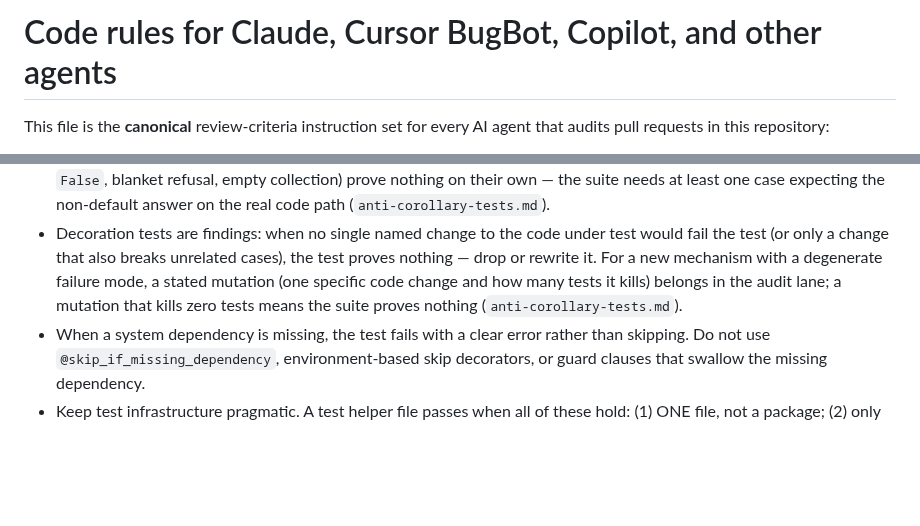
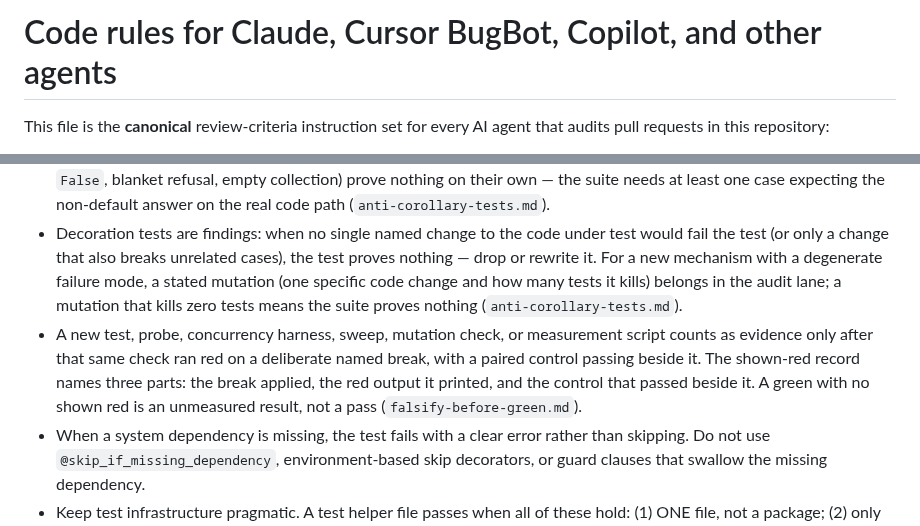
Before and after one commit to jl-cmd/snake-game, a Markdown page: .github/copilot-instructions.md, 2 parts joined by grey strips. Rendered like a GitHub page; blank space fills up the shorter version.

```diff
--- a/.github/copilot-instructions.md
+++ b/.github/copilot-instructions.md
@@ -3,8 +3,8 @@
 AUTO-GENERATED — DO NOT EDIT.
 Source of truth: jl-cmd/claude-code-config/.github/copilot-instructions.md
 Synced by: .github/workflows/sync-ai-rules.yml
-Source commit: d501300bc2ead639259ee988ebd0af68262f9cf0
-Synced at: 2026-07-28T10:14:16.682758+00:00
+Source commit: f504b9fce5cd8e91b232b355a60d6fd1d95a654b
+Synced at: 2026-07-28T18:12:17.331896+00:00
 -->
 <!-- SYNC-HEADER-END -->
 
@@ -144,6 +144,7 @@ Test files are exempt from the file-global-constants rule above, yet a test modu
 - Corollary-matrix tests are findings: when the code reduces inputs to a canonical form and then compares, flag a matrix over input spellings that follows from the reduction being canonical — test the reduction once and the comparison with discriminating cases (`anti-corollary-tests.md`).
 - Tests whose expected value equals the degenerate default a dead implementation would return (empty string, `None`, `False`, blanket refusal, empty collection) prove nothing on their own — the suite needs at least one case expecting the non-default answer on the real code path (`anti-corollary-tests.md`).
 - Decoration tests are findings: when no single named change to the code under test would fail the test (or only a change that also breaks unrelated cases), the test proves nothing — drop or rewrite it. For a new mechanism with a degenerate failure mode, a stated mutation (one specific code change and how many tests it kills) belongs in the audit lane; a mutation that kills zero tests means the suite proves nothing (`anti-corollary-tests.md`).
+- A new test, probe, concurrency harness, sweep, mutation check, or measurement script counts as evidence only after that same check ran red on a deliberate named break, with a paired control passing beside it. The shown-red record names three parts: the break applied, the red output it printed, and the control that passed beside it. A green with no shown red is an unmeasured result, not a pass (`falsify-before-green.md`).
 - When a system dependency is missing, the test fails with a clear error rather than skipping. Do not use `@skip_if_missing_dependency`, environment-based skip decorators, or guard clauses that swallow the missing dependency.
 - Keep test infrastructure pragmatic. A test helper file passes when all of these hold: (1) ONE file, not a package; (2) only `def` functions, no class definitions; (3) no module-level state besides one or two simple constants; (4) no caching, no lazy initialization, no abstractions added "for future use"; (5) imports cover the test target plus stdlib only — no helper imports another helper.
 - Test through the public API. Do not assert on private state, hook return values, internal class fields, or `component.state.X`. If the test needs visibility the public API does not provide, the public API needs a method, not the test.
```
Also changed, not shown: .cursor/BUGBOT.md (+3 -2 lines).
